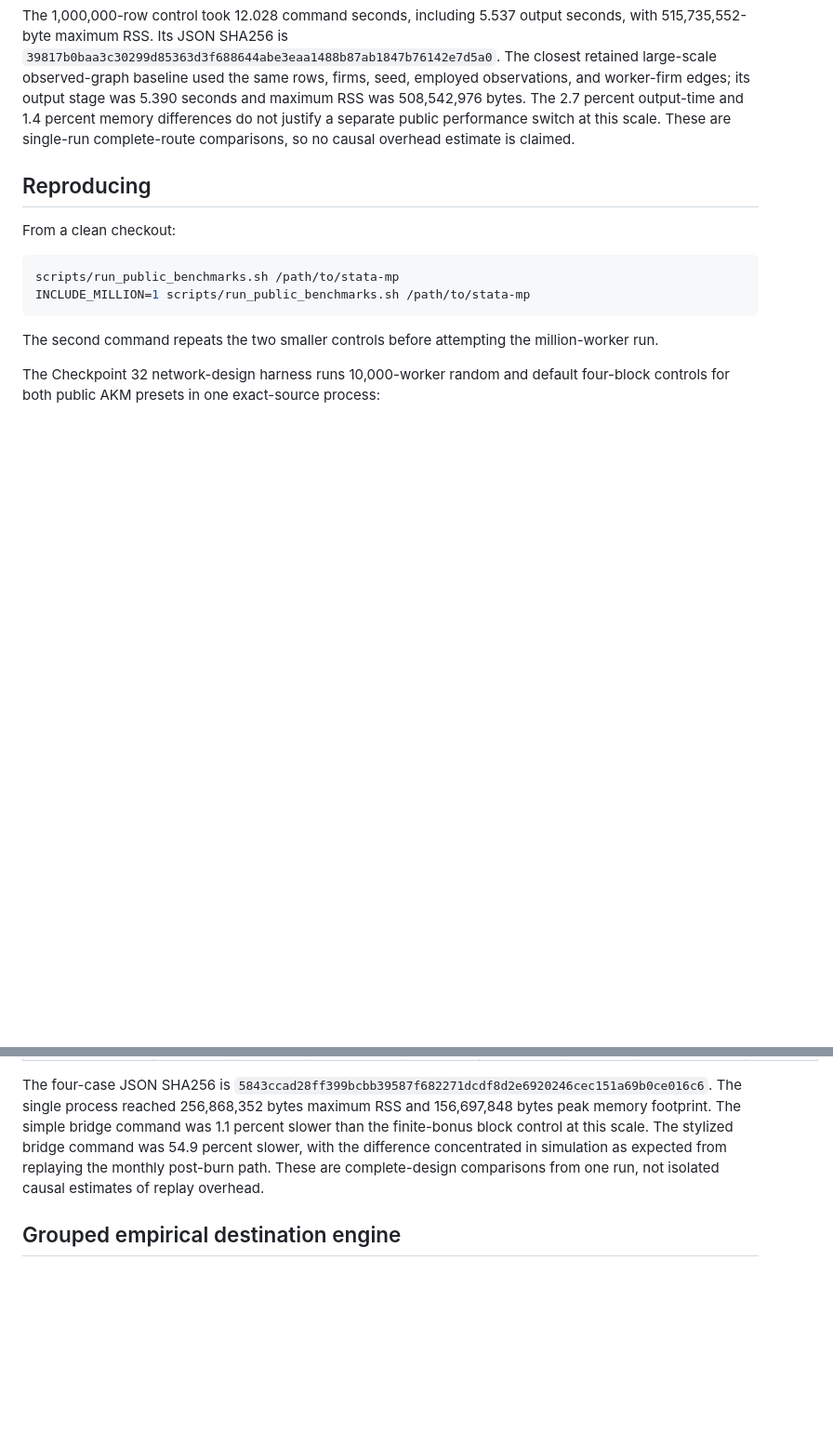
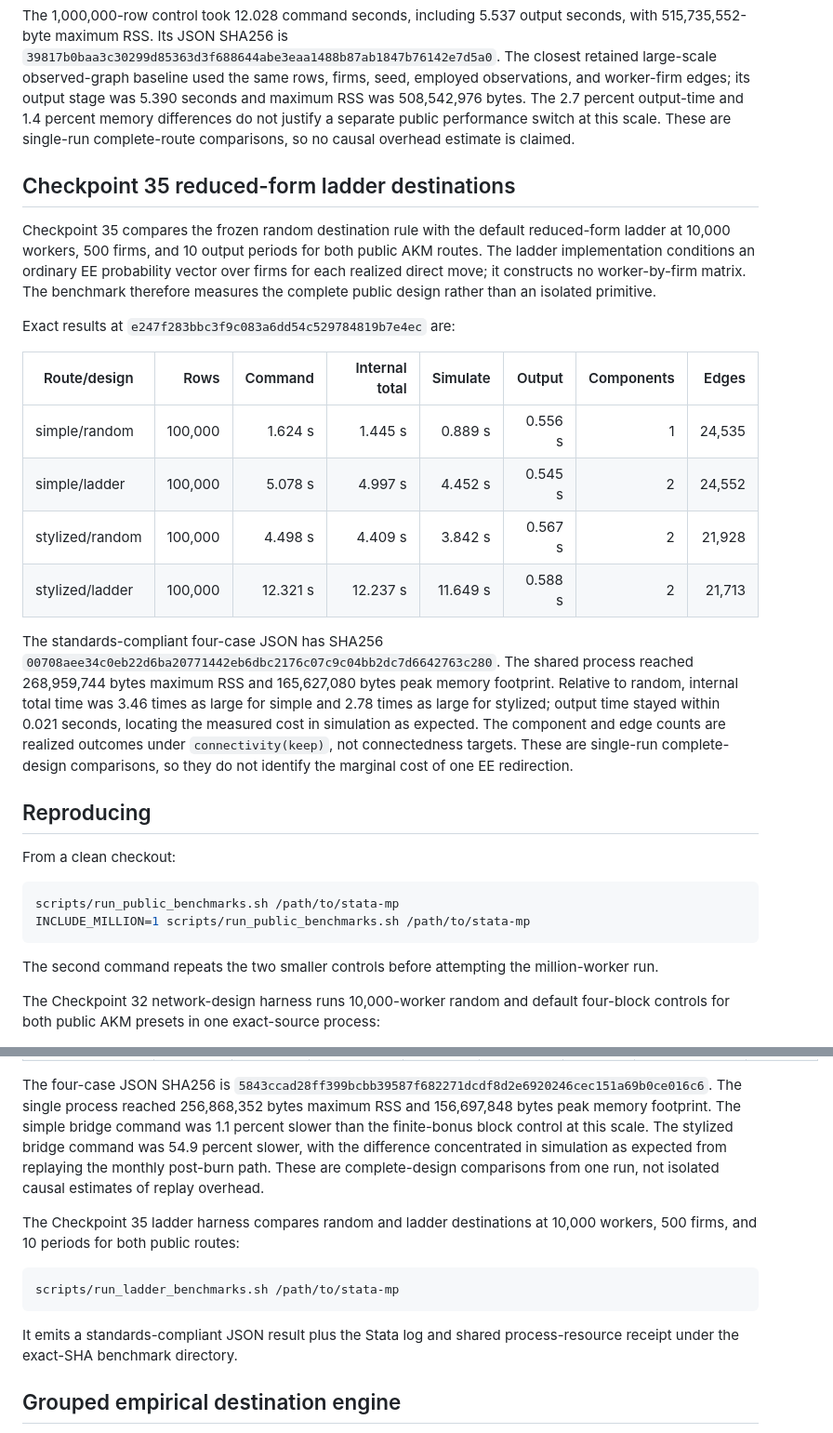
Before and after one commit to johannes-schmieder/fesim, a Markdown page: docs/performance.md, 2 parts joined by grey strips. Shown at 93% size. Rendered like a GitHub page; blank space fills up the shorter version.

Commit message:
docs: record checkpoint 35 qualification

````diff
--- a/docs/performance.md
+++ b/docs/performance.md
@@ -120,6 +120,35 @@ and 1.4 percent memory differences do not justify a separate public performance
 switch at this scale. These are single-run complete-route comparisons, so no
 causal overhead estimate is claimed.
 
+## Checkpoint 35 reduced-form ladder destinations
+
+Checkpoint 35 compares the frozen random destination rule with the default
+reduced-form ladder at 10,000 workers, 500 firms, and 10 output periods for
+both public AKM routes. The ladder implementation conditions an ordinary EE
+probability vector over firms for each realized direct move; it constructs no
+worker-by-firm matrix. The benchmark therefore measures the complete public
+design rather than an isolated primitive.
+
+Exact results at `e247f283bbc3f9c083a6dd54c529784819b7e4ec` are:
+
+| Route/design | Rows | Command | Internal total | Simulate | Output | Components | Edges |
+|---|---:|---:|---:|---:|---:|---:|---:|
+| simple/random | 100,000 | 1.624 s | 1.445 s | 0.889 s | 0.556 s | 1 | 24,535 |
+| simple/ladder | 100,000 | 5.078 s | 4.997 s | 4.452 s | 0.545 s | 2 | 24,552 |
+| stylized/random | 100,000 | 4.498 s | 4.409 s | 3.842 s | 0.567 s | 2 | 21,928 |
+| stylized/ladder | 100,000 | 12.321 s | 12.237 s | 11.649 s | 0.588 s | 2 | 21,713 |
+
+The standards-compliant four-case JSON has SHA256
+`00708aee34c0eb22d6ba20771442eb6dbc2176c07c9c04bb2dc7d6642763c280`.
+The shared process reached 268,959,744 bytes maximum RSS and 165,627,080 bytes
+peak memory footprint. Relative to random, internal total time was 3.46 times
+as large for simple and 2.78 times as large for stylized; output time stayed
+within 0.021 seconds, locating the measured cost in simulation as expected.
+The component and edge counts are realized outcomes under
+`connectivity(keep)`, not connectedness targets. These are single-run
+complete-design comparisons, so they do not identify the marginal cost of one
+EE redirection.
+
 ## Reproducing
 
 From a clean checkout:
@@ -193,6 +222,16 @@ the finite-bonus block control at this scale. The stylized bridge command was
 expected from replaying the monthly post-burn path. These are complete-design
 comparisons from one run, not isolated causal estimates of replay overhead.
 
+The Checkpoint 35 ladder harness compares random and ladder destinations at
+10,000 workers, 500 firms, and 10 periods for both public routes:
+
+```bash
+scripts/run_ladder_benchmarks.sh /path/to/stata-mp
+```
+
+It emits a standards-compliant JSON result plus the Stata log and shared
+process-resource receipt under the exact-SHA benchmark directory.
+
 ## Grouped empirical destination engine
 
 Checkpoint 27 separately benchmarks construction and sampling for the D-025
````
Also changed, not shown: docs/architecture.md (+1 -1 lines).
